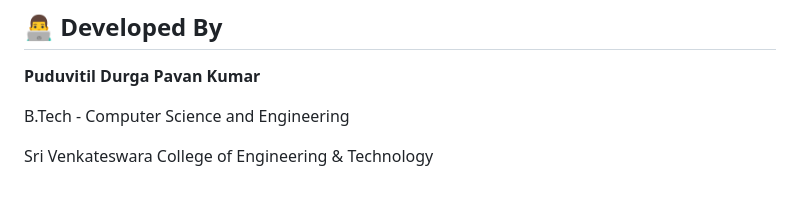
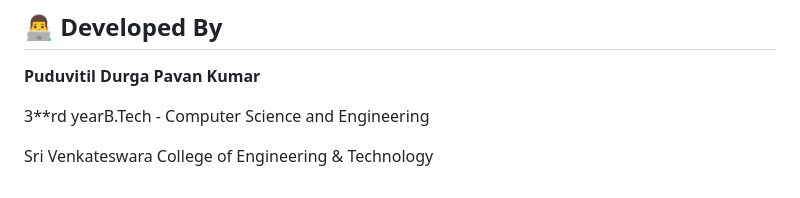
Before and after one commit to Durga1607/credit-card-approval-prediction, a Markdown page: README.md, the part around the change. Drawn GitHub-style.

```diff
--- a/README.md
+++ b/README.md
@@ -276,6 +276,6 @@ https://github.com/Durga1607/credit-card-approval-prediction
 
 **Puduvitil Durga Pavan Kumar**
 
-B.Tech - Computer Science and Engineering
+3**rd yearB.Tech - Computer Science and Engineering
 
 Sri Venkateswara College of Engineering & Technology
```
